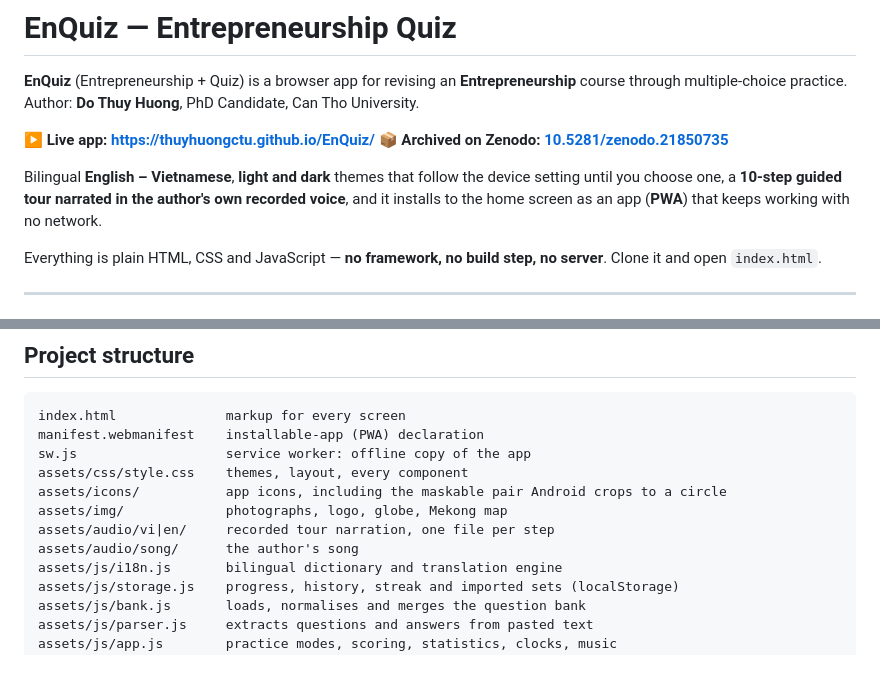
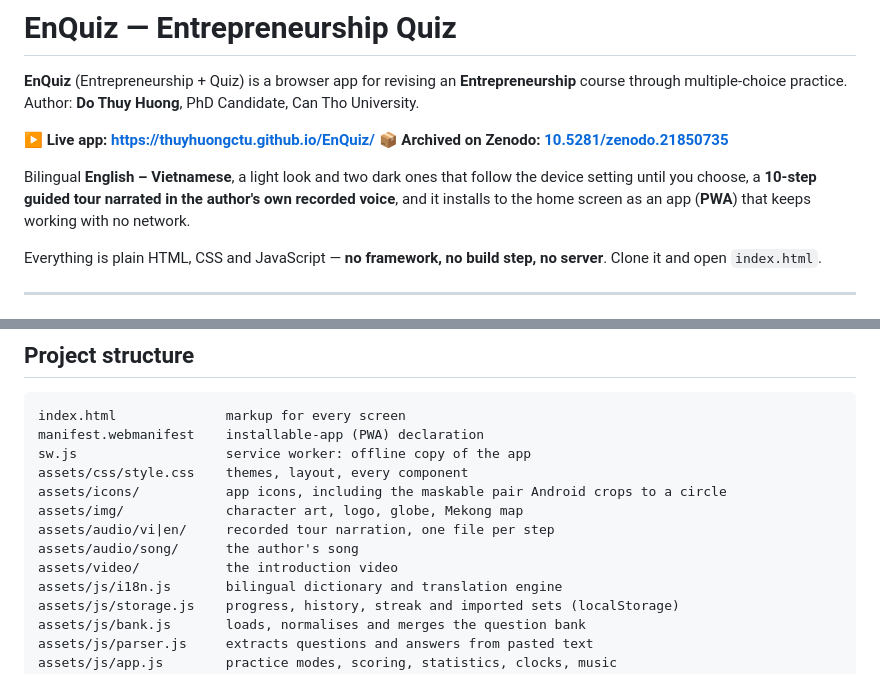
Before and after one commit to thuyhuongctu/EnQuiz, a Markdown page: README.md, 2 parts joined by grey strips. GitHub-like rendering.

```diff
--- a/README.md
+++ b/README.md
@@ -7,10 +7,10 @@ Author: **Do Thuy Huong**, PhD Candidate, Can Tho University.
 ▶️ **Live app: <https://thuyhuongctu.github.io/EnQuiz/>**
 📦 **Archived on Zenodo: [10.5281/zenodo.21850735](https://doi.org/10.5281/zenodo.21850735)**
 
-Bilingual **English – Vietnamese**, **light and dark** themes that follow the
-device setting until you choose one, a **10-step guided tour
-narrated in the author's own recorded voice**, and it installs to the home screen as
-an app (**PWA**) that keeps working with no network.
+Bilingual **English – Vietnamese**, a light look and two dark ones that follow the
+device setting until you choose, a **10-step guided tour narrated in the author's
+own recorded voice**, and it installs to the home screen as an app (**PWA**) that
+keeps working with no network.
 
 Everything is plain HTML, CSS and JavaScript — **no framework, no build step, no
 server**. Clone it and open `index.html`.
@@ -178,9 +188,10 @@ manifest.webmanifest    installable-app (PWA) declaration
 sw.js                   service worker: offline copy of the app
 assets/css/style.css    themes, layout, every component
 assets/icons/           app icons, including the maskable pair Android crops to a circle
-assets/img/             photographs, logo, globe, Mekong map
+assets/img/             character art, logo, globe, Mekong map
 assets/audio/vi|en/     recorded tour narration, one file per step
 assets/audio/song/      the author's song
+assets/video/           the introduction video
 assets/js/i18n.js       bilingual dictionary and translation engine
 assets/js/storage.js    progress, history, streak and imported sets (localStorage)
 assets/js/bank.js       loads, normalises and merges the question bank
```
Also changed, not shown: other parts of README.md (+34 -16 lines).
